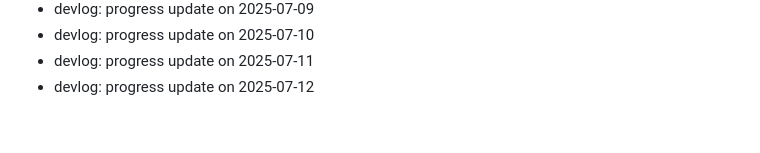
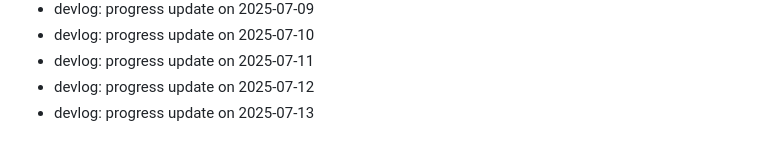
Before and after one commit to ParkerMartina/imxieyi, a Markdown page: DEVLOG.md, the part around the change. GitHub-like rendering.

Commit message:
docs: devlog 2025-07-13

```diff
--- a/DEVLOG.md
+++ b/DEVLOG.md
@@ -371,3 +371,4 @@ Backfill2 Day 108
 - devlog: progress update on 2025-07-10
 - devlog: progress update on 2025-07-11
 - devlog: progress update on 2025-07-12
+- devlog: progress update on 2025-07-13
```
